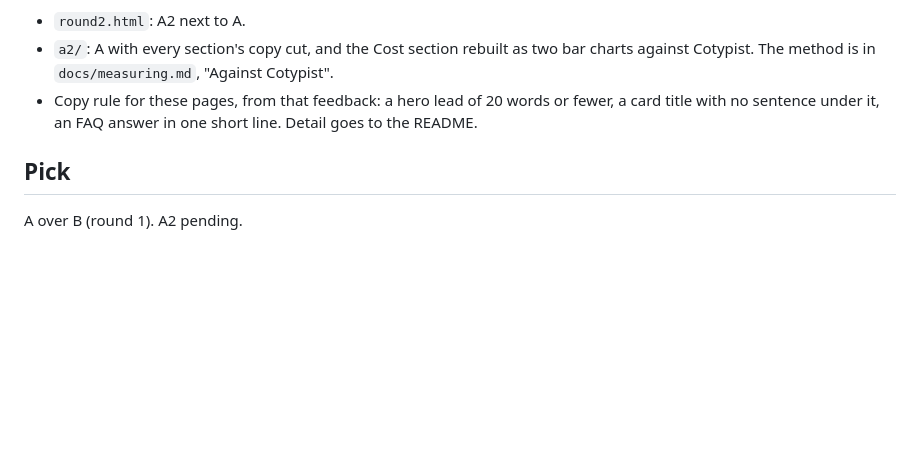
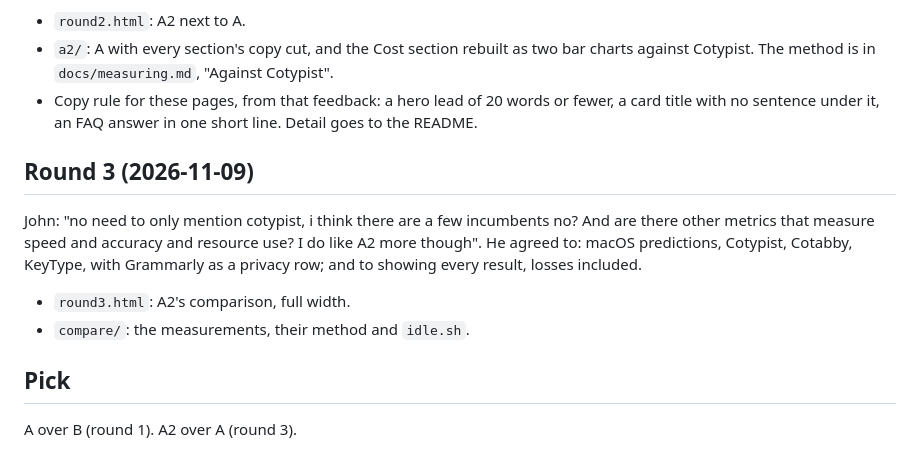
Before and after one commit to hrsong99/halftype, a Markdown page: docs/site/README.md, the part around the change. Drawn GitHub-style; blank space fills up the shorter version.

```diff
--- a/docs/site/README.md
+++ b/docs/site/README.md
@@ -22,6 +22,13 @@ John: "A looks best but it has some overly long ux writing and i want to see a v
 - `a2/`: A with every section's copy cut, and the Cost section rebuilt as two bar charts against Cotypist. The method is in `docs/measuring.md`, "Against Cotypist".
 - Copy rule for these pages, from that feedback: a hero lead of 20 words or fewer, a card title with no sentence under it, an FAQ answer in one short line. Detail goes to the README.
 
+## Round 3 (2026-11-09)
+
+John: "no need to only mention cotypist, i think there are a few incumbents no? And are there other metrics that measure speed and accuracy and resource use? I do like A2 more though". He agreed to: macOS predictions, Cotypist, Cotabby, KeyType, with Grammarly as a privacy row; and to showing every result, losses included.
+
+- `round3.html`: A2's comparison, full width.
+- `compare/`: the measurements, their method and `idle.sh`.
+
 ## Pick
 
-A over B (round 1). A2 pending.
+A over B (round 1). A2 over A (round 3).
```
Also changed, not shown: docs/measuring.md (+4 -6 lines), docs/site/shots/a2-compare-1440.jpg (added), docs/site/shots/a2-r3-1440.jpg (added), 7 other files.
